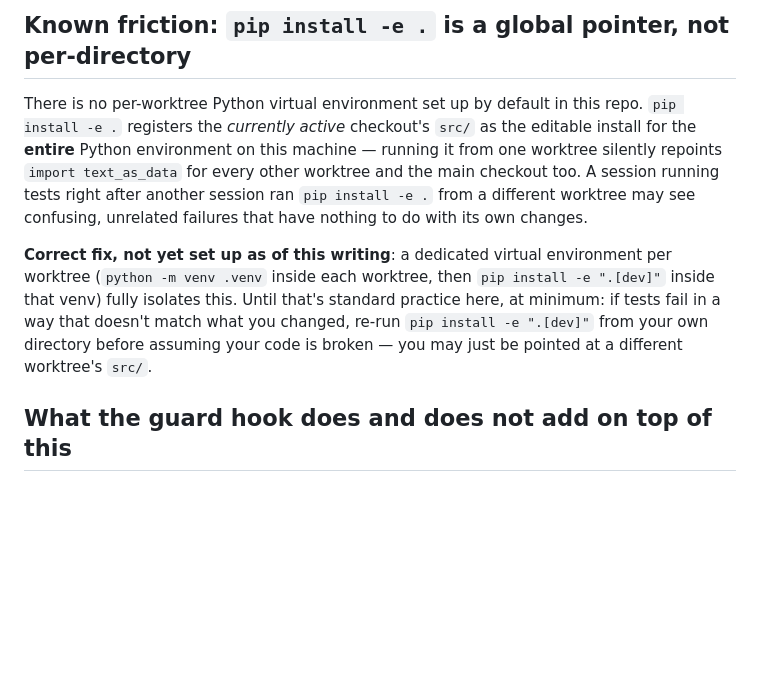
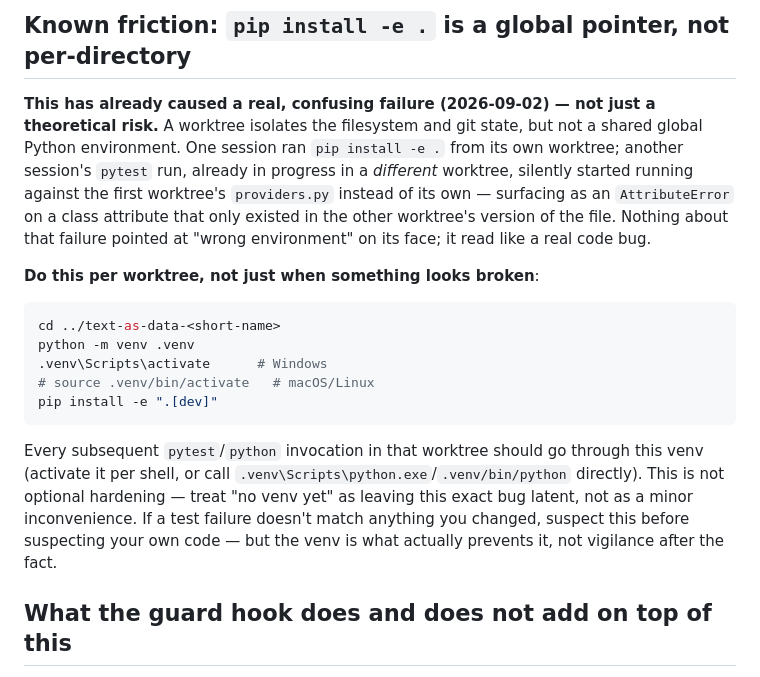
Before and after one commit to mancano-tales/cifra-text-as-data, a Markdown page: docs/MULTI_AGENT_WORKTREES.md, the part around the change. Drawn GitHub-style; blank space fills up the shorter version.

Commit message:
docs: upgrade shared-env warning to confirmed-bug, per-worktree venv steps
text-as-data-96 hit the pip-install-e-is-a-global-pointer friction for
real, not hypothetically: another session's pip install -e . mid-task
repointed their pytest run at a different worktree's providers.py, which
surfaced as an AttributeError that looked like a real code bug, not an
environment problem. Replaces the "not yet set up as of this writing"
framing with concrete per-worktree venv setup steps and treats it as the
actual fix, not optional hardening.

Co-Authored-By: Claude Sonnet 5 <noreply@anthropic.com>

````diff
--- a/docs/MULTI_AGENT_WORKTREES.md
+++ b/docs/MULTI_AGENT_WORKTREES.md
@@ -67,22 +67,33 @@ Two practical paths:
 
 ## Known friction: `pip install -e .` is a global pointer, not per-directory
 
-There is no per-worktree Python virtual environment set up by default in
-this repo. `pip install -e .` registers the *currently active* checkout's
-`src/` as the editable install for the **entire** Python environment on
-this machine — running it from one worktree silently repoints
-`import text_as_data` for every other worktree and the main checkout too.
-A session running tests right after another session ran `pip install -e .`
-from a different worktree may see confusing, unrelated failures that have
-nothing to do with its own changes.
+**This has already caused a real, confusing failure (2026-09-02) — not
+just a theoretical risk.** A worktree isolates the filesystem and git
+state, but not a shared global Python environment. One session ran
+`pip install -e .` from its own worktree; another session's `pytest` run,
+already in progress in a *different* worktree, silently started running
+against the first worktree's `providers.py` instead of its own —
+surfacing as an `AttributeError` on a class attribute that only existed in
+the other worktree's version of the file. Nothing about that failure
+pointed at "wrong environment" on its face; it read like a real code bug.
 
-**Correct fix, not yet set up as of this writing**: a dedicated virtual
-environment per worktree (`python -m venv .venv` inside each worktree,
-then `pip install -e ".[dev]"` inside that venv) fully isolates this.
-Until that's standard practice here, at minimum: if tests fail in a way
-that doesn't match what you changed, re-run `pip install -e ".[dev]"` from
-your own directory before assuming your code is broken — you may just be
-pointed at a different worktree's `src/`.
+**Do this per worktree, not just when something looks broken**:
+
+```bash
+cd ../text-as-data-<short-name>
+python -m venv .venv
+.venv\Scripts\activate      # Windows
+# source .venv/bin/activate   # macOS/Linux
+pip install -e ".[dev]"
+```
+
+Every subsequent `pytest`/`python` invocation in that worktree should go
+through this venv (activate it per shell, or call
+`.venv\Scripts\python.exe`/`.venv/bin/python` directly). This is not
+optional hardening — treat "no venv yet" as leaving this exact bug latent,
+not as a minor inconvenience. If a test failure doesn't match anything
+you changed, suspect this before suspecting your own code — but the venv
+is what actually prevents it, not vigilance after the fact.
 
 ## What the guard hook does and does not add on top of this
 
````
